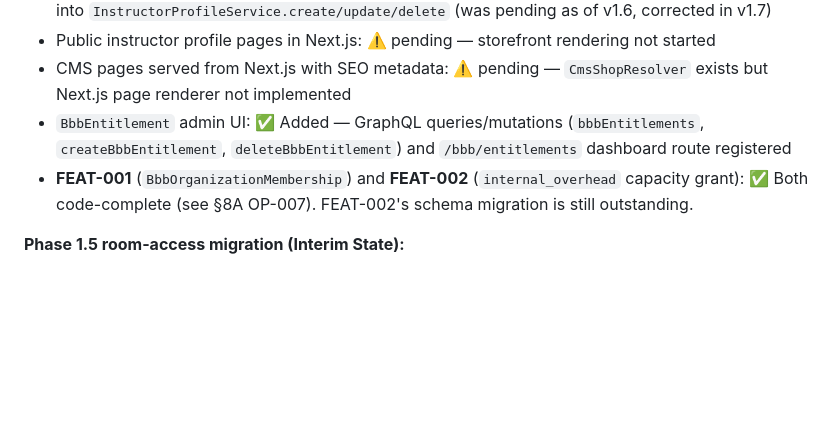
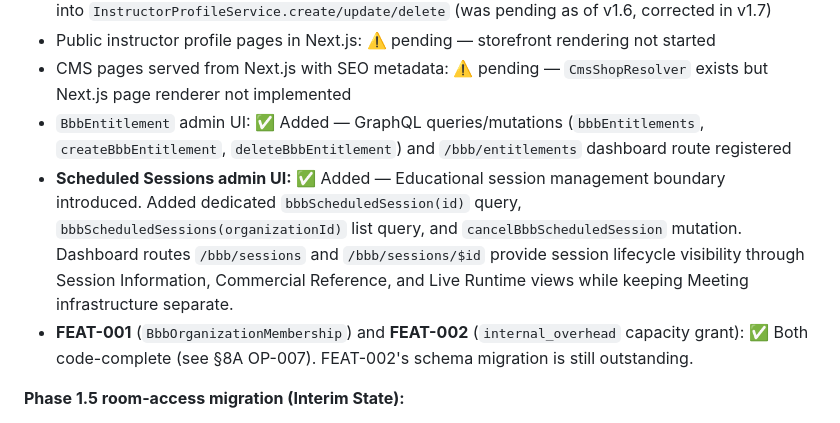
Before and after one commit to ashishkpaul/saa9vi.com, a Markdown page: docs/adr/platform-adr.md, the part around the change. Drawn GitHub-style; blank space fills up the shorter version.

Commit message:
docs(adr): add Scheduled Sessions admin UI to Phase 1.5 checklist
- Mark Scheduled Sessions admin UI as ✅ Added with description of
  dedicated queries, mutations, and dashboard routes

```diff
--- a/docs/adr/platform-adr.md
+++ b/docs/adr/platform-adr.md
@@ -1611,6 +1611,7 @@ Note: `CapacityExhaustedEvent` (BUG-013 / BB-004) is now implemented and publish
 - Public instructor profile pages in Next.js: ⚠️ pending — storefront rendering not started
 - CMS pages served from Next.js with SEO metadata: ⚠️ pending — `CmsShopResolver` exists but Next.js page renderer not implemented
 - `BbbEntitlement` admin UI: ✅ Added — GraphQL queries/mutations (`bbbEntitlements`, `createBbbEntitlement`, `deleteBbbEntitlement`) and `/bbb/entitlements` dashboard route registered
+- **Scheduled Sessions admin UI:** ✅ Added — Educational session management boundary introduced. Added dedicated `bbbScheduledSession(id)` query, `bbbScheduledSessions(organizationId)` list query, and `cancelBbbScheduledSession` mutation. Dashboard routes `/bbb/sessions` and `/bbb/sessions/$id` provide session lifecycle visibility through Session Information, Commercial Reference, and Live Runtime views while keeping Meeting infrastructure separate.
 - **FEAT-001** (`BbbOrganizationMembership`) and **FEAT-002** (`internal_overhead` capacity grant): ✅ Both code-complete (see §8A OP-007). FEAT-002's schema migration is still outstanding.
 
 **Phase 1.5 room-access migration (Interim State):**
```
